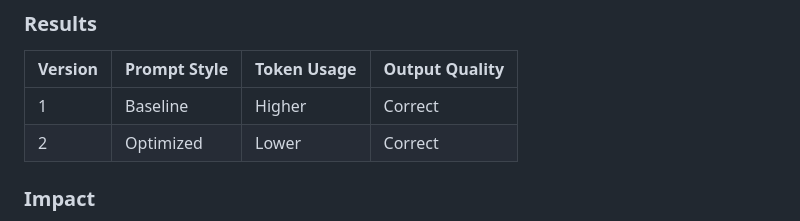
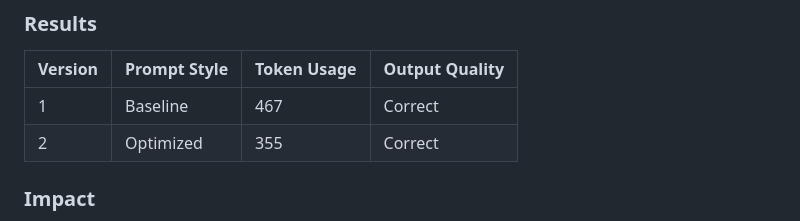
Before and after one commit to ziyadshukri14/Kyouth-data-ai-, a Markdown page: Week 2/README.md, the part around the change. Drawn GitHub-style.

Commit message:
feat: complete week 2 ai component

```diff
--- a/Week 2/README.md
+++ b/Week 2/README.md
@@ -628,8 +628,8 @@ JOB_ID: <id>, TECH_STACK: <skills>
 
 | Version | Prompt Style | Token Usage | Output Quality |
 | ------- | ------------ | ----------- | -------------- |
-| 1       | Baseline     | Higher      | Correct        |
-| 2       | Optimized    | Lower       | Correct        |
+| 1       | Baseline     | 467         | Correct        |
+| 2       | Optimized    | 355         | Correct        |
 
 ### Impact
 
```
